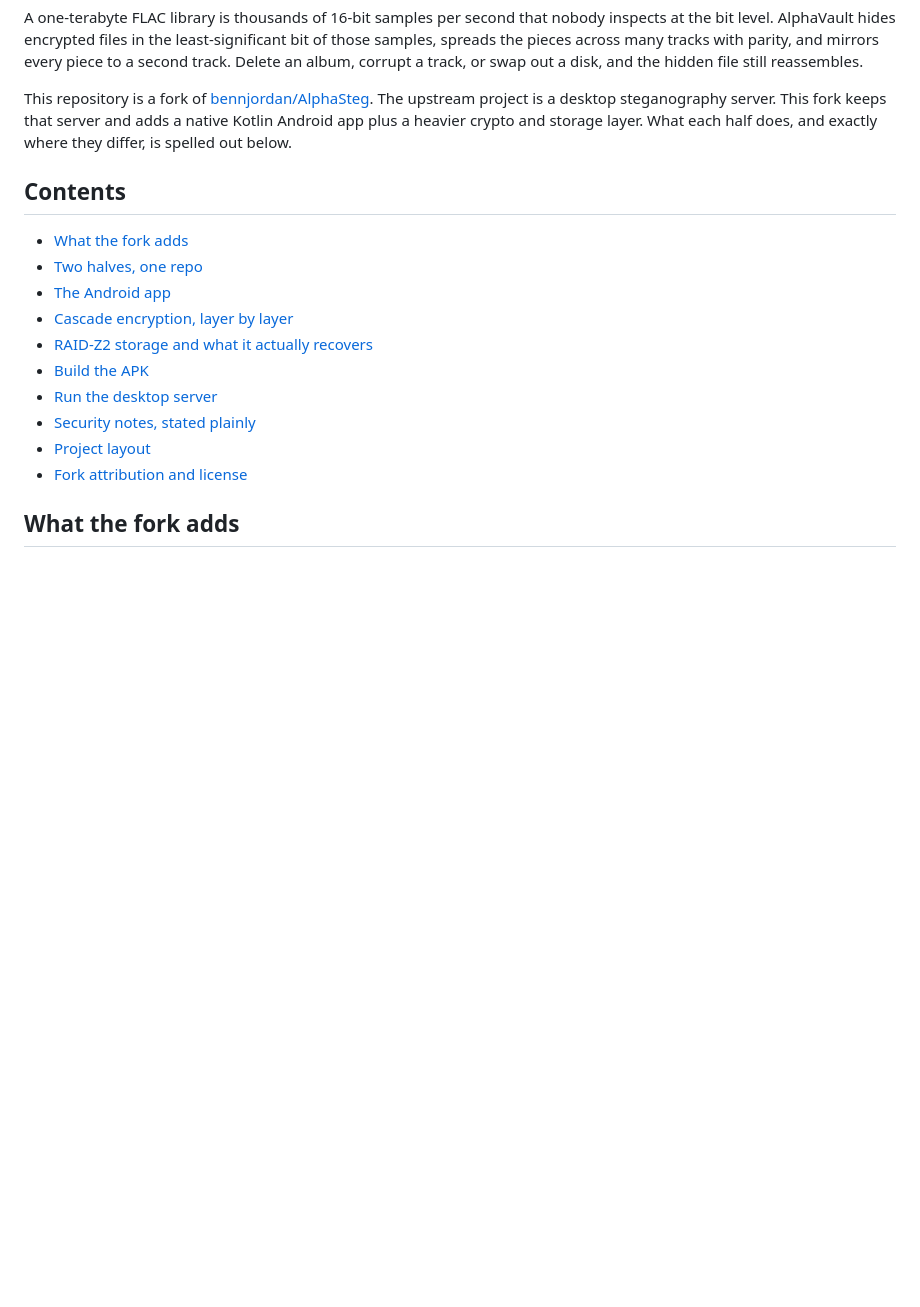
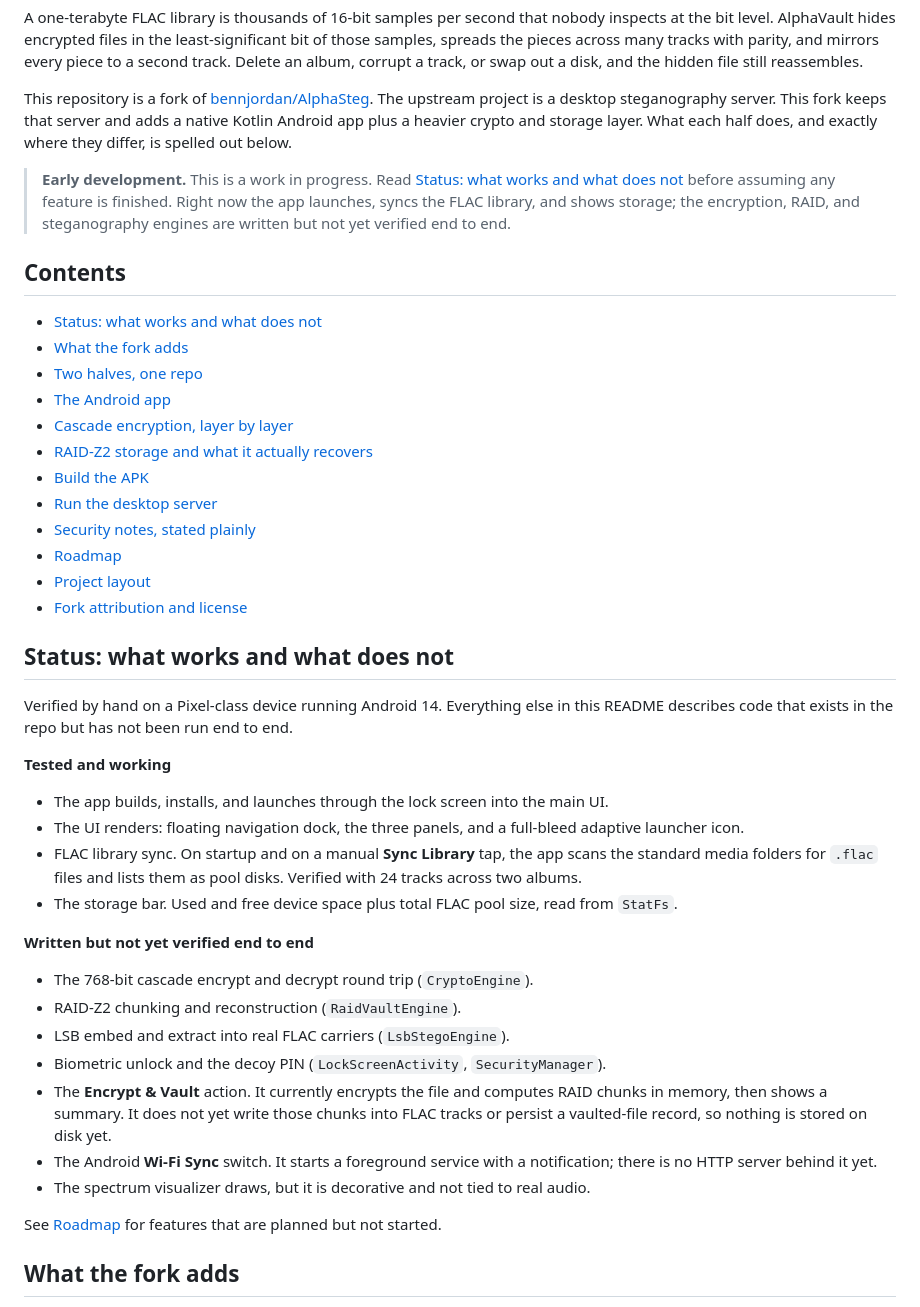
Before and after one commit to sworrl/AlphaVault-Ultra-ZFS, a Markdown page: README.md, the part around one of its changes. Drawn GitHub-style; blank space fills up the shorter version.

Commit message:
README: add honest tested/WiP status and roadmap
Documents exactly what is verified on device (launch, library sync, storage
bar) versus what is written but unverified (crypto round trip, RAID, LSB,
biometrics, vault persistence, Wi-Fi server). Adds a roadmap covering duress
wipe, disguise mode, and server-linked libraries, and states the Android
BiometricPrompt limitation: the OS does not expose which fingerprint matched,
so per-finger duress is not possible on the standard API.

```diff
--- a/README.md
+++ b/README.md
@@ -31,8 +31,11 @@ A one-terabyte FLAC library is thousands of 16-bit samples per second that nobod
 
 This repository is a fork of [bennjordan/AlphaSteg](https://github.com/bennjordan/AlphaSteg). The upstream project is a desktop steganography server. This fork keeps that server and adds a native Kotlin Android app plus a heavier crypto and storage layer. What each half does, and exactly where they differ, is spelled out below.
 
+> **Early development.** This is a work in progress. Read [Status: what works and what does not](#status-what-works-and-what-does-not) before assuming any feature is finished. Right now the app launches, syncs the FLAC library, and shows storage; the encryption, RAID, and steganography engines are written but not yet verified end to end.
+
 ## Contents
 
+- [Status: what works and what does not](#status-what-works-and-what-does-not)
 - [What the fork adds](#what-the-fork-adds)
 - [Two halves, one repo](#two-halves-one-repo)
 - [The Android app](#the-android-app)
@@ -41,8 +44,32 @@ This repository is a fork of [bennjordan/AlphaSteg](https://github.com/bennjorda
 - [Build the APK](#build-the-apk)
 - [Run the desktop server](#run-the-desktop-server)
 - [Security notes, stated plainly](#security-notes-stated-plainly)
+- [Roadmap](#roadmap)
 - [Project layout](#project-layout)
 - [Fork attribution and license](#fork-attribution-and-license)
+
+## Status: what works and what does not
+
+Verified by hand on a Pixel-class device running Android 14. Everything else in this README describes code that exists in the repo but has not been run end to end.
+
+**Tested and working**
+
+- The app builds, installs, and launches through the lock screen into the main UI.
+- The UI renders: floating navigation dock, the three panels, and a full-bleed adaptive launcher icon.
+- FLAC library sync. On startup and on a manual **Sync Library** tap, the app scans the standard media folders for `.flac` files and lists them as pool disks. Verified with 24 tracks across two albums.
+- The storage bar. Used and free device space plus total FLAC pool size, read from `StatFs`.
+
+**Written but not yet verified end to end**
+
+- The 768-bit cascade encrypt and decrypt round trip (`CryptoEngine`).
+- RAID-Z2 chunking and reconstruction (`RaidVaultEngine`).
+- LSB embed and extract into real FLAC carriers (`LsbStegoEngine`).
+- Biometric unlock and the decoy PIN (`LockScreenActivity`, `SecurityManager`).
+- The **Encrypt & Vault** action. It currently encrypts the file and computes RAID chunks in memory, then shows a summary. It does not yet write those chunks into FLAC tracks or persist a vaulted-file record, so nothing is stored on disk yet.
+- The Android **Wi-Fi Sync** switch. It starts a foreground service with a notification; there is no HTTP server behind it yet.
+- The spectrum visualizer draws, but it is decorative and not tied to real audio.
+
+See [Roadmap](#roadmap) for features that are planned but not started.
 
 ## What the fork adds
 
```
Also changed, not shown: other parts of README.md (+10 -0 lines).
